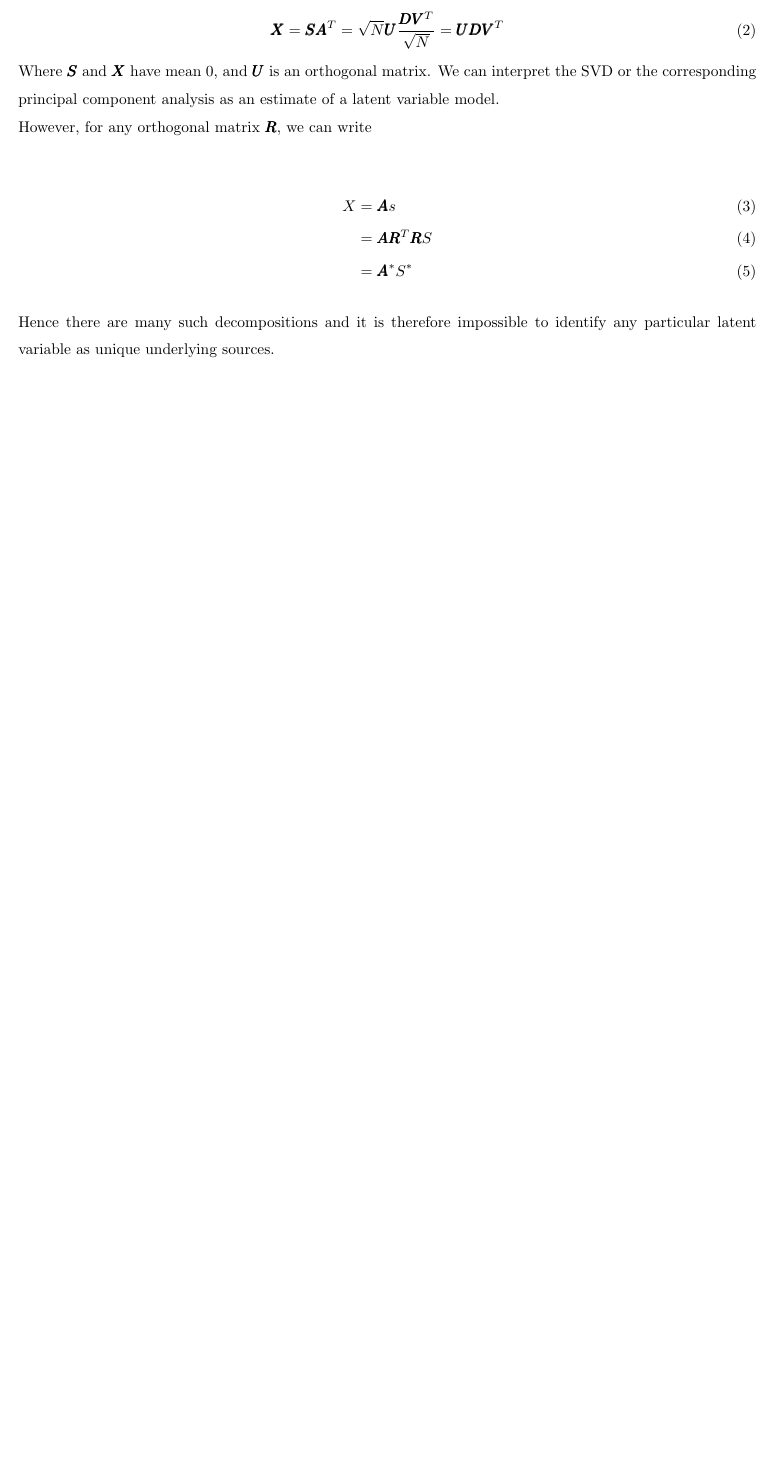
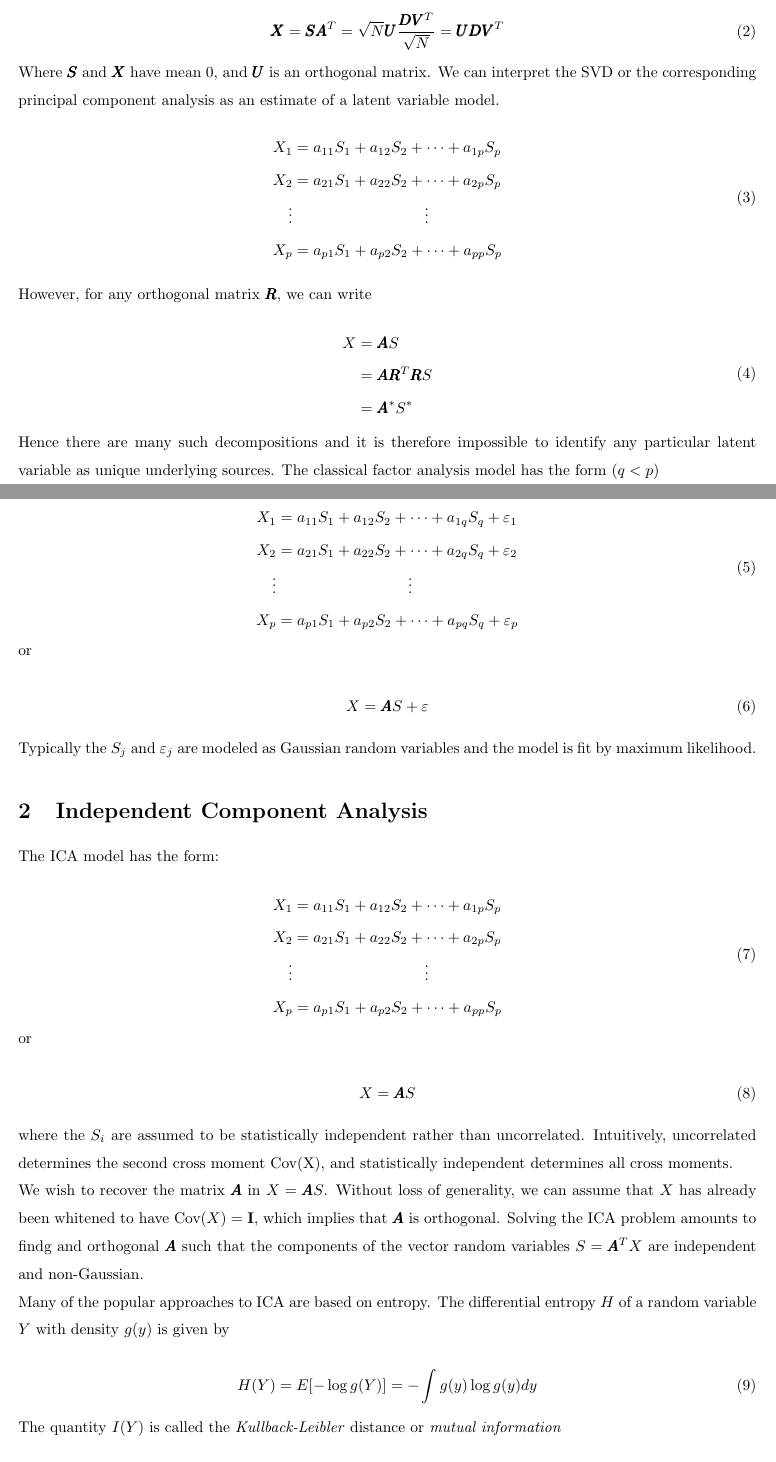
Before and after one commit to Hanchao-Zhang/PaperReview, a LaTeX document (ICA_ESL.tex): part of the page before the commit and two parts of pages 1 and 2 of 3 after it, the two joined at a grey line, cut so that both start at the same text, the shorter picture padded with empty space. Compiled offline with pdfLaTeX.

Commit message:
2021-11-08 21:00:01

```diff
--- a/ICA_ESL.tex
+++ b/ICA_ESL.tex
@@ -46,15 +46,111 @@ and we have
 \end{equation}
 
 Where $\pmb S$ and $\pmb X$ have mean $0$, and $\pmb U$ is an orthogonal matrix. We can interpret the SVD or the corresponding principal component analysis as an estimate of a latent variable model.
-
+\begin{equation}
+\begin{aligned}
+	X_1 &= a_{11}S_1 + a_{12}S_2 + \cdots + a_{1p} S_p\\
+	X_2 &= a_{21}S_1 + a_{22}S_2 + \cdots + a_{2p} S_p\\
+	\vdots & \hspace{30mm} \vdots \\
+	X_p &= a_{p1}S_1 + a_{p2}S_2 + \cdots + a_{pp} S_p
+\end{aligned}
+\end{equation}
 However, for any orthogonal matrix $\pmb R$, we can write
 
+\begin{equation}
+\begin{aligned}
+	X & = \pmb A S \\
+	& = \pmb A \pmb R^T \pmb R S \\
+	& = \pmb A^* S^*
+\end{aligned}
+\end{equation}
+
+Hence there are many such decompositions and it is therefore impossible to identify any particular latent variable as unique underlying sources. The classical factor analysis model has the form ($q<p$)
+
+\begin{equation}
+\begin{aligned}
+	X_1 &= a_{11}S_1 + a_{12}S_2 + \cdots + a_{1q} S_q + \varepsilon_1\\
+	X_2 &= a_{21}S_1 + a_{22}S_2 + \cdots + a_{2q} S_q + \varepsilon_2\\
+	\vdots & \hspace{30mm} \vdots \\
+	X_p &= a_{p1}S_1 + a_{p2}S_2 + \cdots + a_{pq} S_q + \varepsilon_p
+\end{aligned}
+\end{equation}
+
+or
+
+\begin{equation}
+	X = \pmb A S + \varepsilon
+\end{equation}
+
+
+Typically the $S_j$ and $\varepsilon_j$ are modeled as Gaussian random variables and the model is fit by maximum likelihood.
+
+\section{Independent Component Analysis}
+
+The ICA model has the form:
+
+\begin{equation}
+\begin{aligned}
+	X_1 &= a_{11}S_1 + a_{12}S_2 + \cdots + a_{1p} S_p\\
+	X_2 &= a_{21}S_1 + a_{22}S_2 + \cdots + a_{2p} S_p\\
+	\vdots & \hspace{30mm} \vdots \\
+	X_p &= a_{p1}S_1 + a_{p2}S_2 + \cdots + a_{pp} S_p
+\end{aligned}
+\end{equation}
+
+or
+
+\begin{equation}
+	X = \pmb A S
+\end{equation}
+
+where the $S_i$ are assumed to be statistically independent rather than uncorrelated. Intuitively, uncorrelated determines the second cross moment $\text{Cov(X)}$, and statistically independent determines all cross moments.
+
+We wish to recover the matrix $\pmb A$ in $X = \pmb A S$. Without loss of generality, we can assume that $X$ has already been whitened to have $\text{Cov}(X) = \mathbf I$, which implies that $\pmb A$ is orthogonal. Solving the ICA problem amounts to findg and orthogonal $\pmb A$ such that the components of the vector random variables $S = \pmb A^T X$ are independent and non-Gaussian.
+
+Many of the popular approaches to ICA are based on entropy. The differential entropy $H$ of a random variable $Y$ with density $g(y)$ is given by
+
+\begin{equation}
+	H(Y) = E[-\log g(Y)] = -\int g(y)\log g(y) dy
+\end{equation}
+
+The quantity $I(Y)$ is called the \textit{Kullback-Leibler} distance or \textit{mutual information}
+
+\begin{equation}
+\begin{aligned}
+		I(Y) = \sum_{j=1}^p H(Y_j) - H(Y)
+\end{aligned}
+\end{equation}
+
+
+This is the measurement of \textit{Kullback-Leibler} distance betweenthe density $g(y)$ of $Y$ and its independence version $\prod_{j=1}^p g_j(y_j)$, where $g_j(y_j)$ is the marginal density of $Y_j$. Now, if $X$ has covariance $\mathbf I$, and $Y = \pmb A^T X$ with $\pmb A$ orthogonal, then we will have
+
 \begin{align}
-	X & = \pmb A s\\
-	& = \pmb A \pmb R^T \pmb R S\\
-	& = \pmb A^* S^*
+	I(Y) & = \sum
 \end{align}
 
-Hence there are many such decompositions and it is therefore impossible to identify any particular latent variable as unique underlying sources.
+
+
+
+
+
+
+
+
+
+
+
+
+
+
+
+
+
+
+
+
+
+
+
+
 
 \end{document}
```
